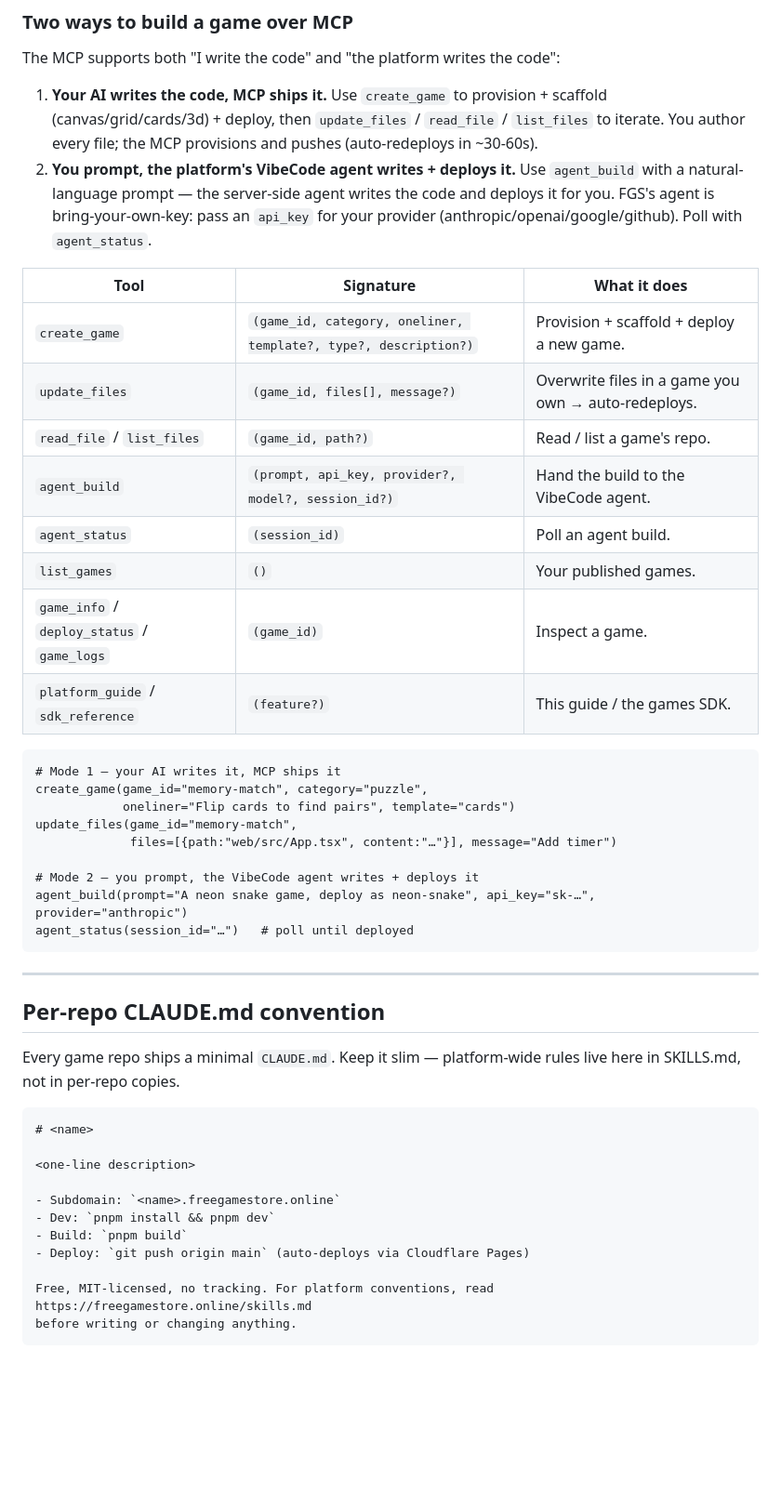
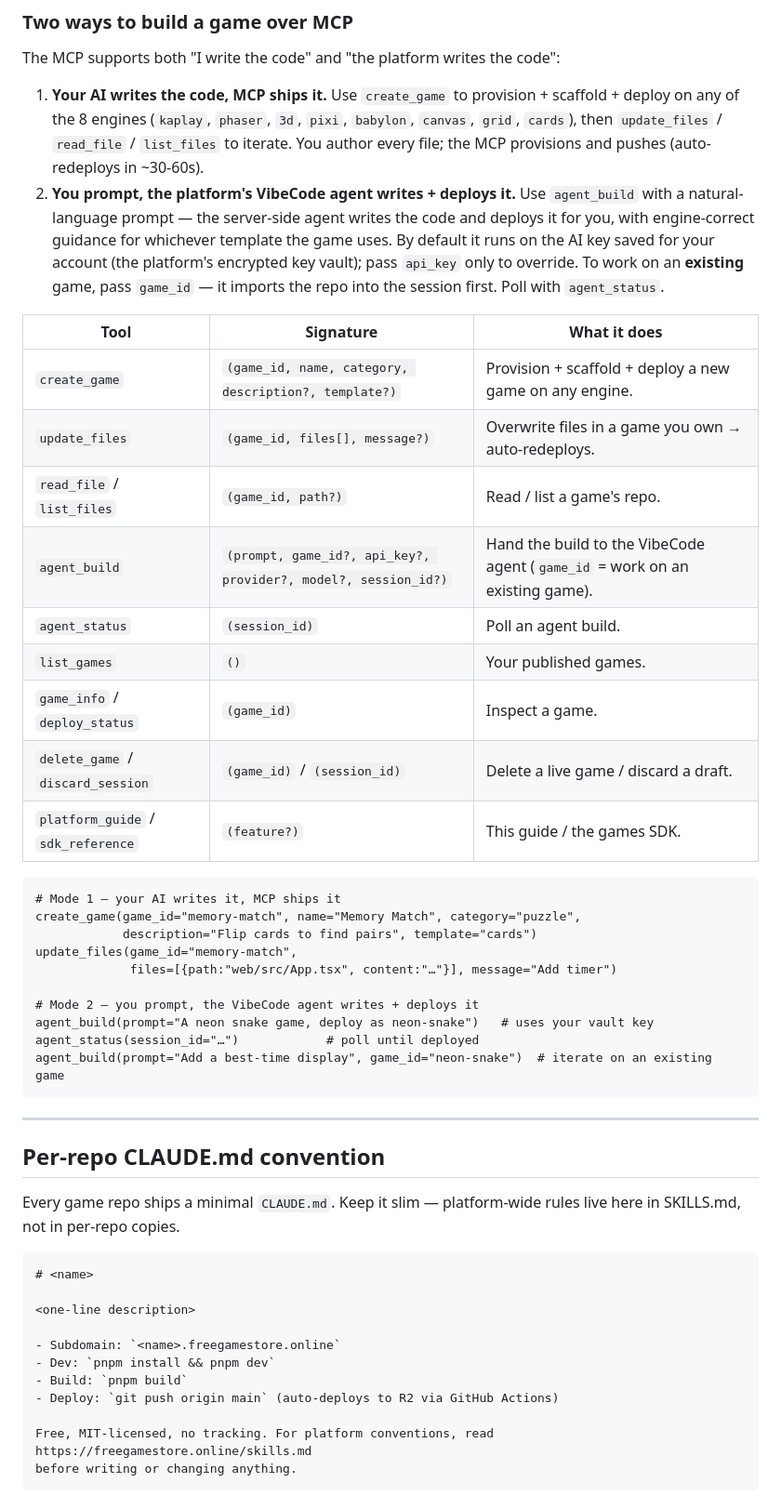
Before and after one commit to freegamestore-online/freegamestore, a Markdown page: SKILLS.md, the part around one of its changes. Shown at 93% size. Rendered like a GitHub page; blank space fills up the shorter version.

Commit message:
SKILLS.md: all 8 engine templates, current MCP signatures (vault-key default, agent_build game_id), R2 deploy pipeline
Co-Authored-By: Claude Fable 5 <noreply@anthropic.com>

````diff
--- a/SKILLS.md
+++ b/SKILLS.md
@@ -72,30 +83,32 @@ claude mcp add freegamestore -- \
 
 The MCP supports both "I write the code" and "the platform writes the code":
 
-1. **Your AI writes the code, MCP ships it.** Use `create_game` to provision + scaffold (canvas/grid/cards/3d) + deploy, then `update_files` / `read_file` / `list_files` to iterate. You author every file; the MCP provisions and pushes (auto-redeploys in ~30-60s).
-2. **You prompt, the platform's VibeCode agent writes + deploys it.** Use `agent_build` with a natural-language prompt — the server-side agent writes the code and deploys it for you. FGS's agent is bring-your-own-key: pass an `api_key` for your provider (anthropic/openai/google/github). Poll with `agent_status`.
+1. **Your AI writes the code, MCP ships it.** Use `create_game` to provision + scaffold + deploy on any of the 8 engines (`kaplay`, `phaser`, `3d`, `pixi`, `babylon`, `canvas`, `grid`, `cards`), then `update_files` / `read_file` / `list_files` to iterate. You author every file; the MCP provisions and pushes (auto-redeploys in ~30-60s).
+2. **You prompt, the platform's VibeCode agent writes + deploys it.** Use `agent_build` with a natural-language prompt — the server-side agent writes the code and deploys it for you, with engine-correct guidance for whichever template the game uses. By default it runs on the AI key saved for your account (the platform's encrypted key vault); pass `api_key` only to override. To work on an **existing** game, pass `game_id` — it imports the repo into the session first. Poll with `agent_status`.
 
 | Tool | Signature | What it does |
 |---|---|---|
-| `create_game` | `(game_id, category, oneliner, template?, type?, description?)` | Provision + scaffold + deploy a new game. |
+| `create_game` | `(game_id, name, category, description?, template?)` | Provision + scaffold + deploy a new game on any engine. |
 | `update_files` | `(game_id, files[], message?)` | Overwrite files in a game you own → auto-redeploys. |
 | `read_file` / `list_files` | `(game_id, path?)` | Read / list a game's repo. |
-| `agent_build` | `(prompt, api_key, provider?, model?, session_id?)` | Hand the build to the VibeCode agent. |
+| `agent_build` | `(prompt, game_id?, api_key?, provider?, model?, session_id?)` | Hand the build to the VibeCode agent (`game_id` = work on an existing game). |
 | `agent_status` | `(session_id)` | Poll an agent build. |
 | `list_games` | `()` | Your published games. |
-| `game_info` / `deploy_status` / `game_logs` | `(game_id)` | Inspect a game. |
+| `game_info` / `deploy_status` | `(game_id)` | Inspect a game. |
+| `delete_game` / `discard_session` | `(game_id)` / `(session_id)` | Delete a live game / discard a draft. |
 | `platform_guide` / `sdk_reference` | `(feature?)` | This guide / the games SDK. |
 
 ```
 # Mode 1 — your AI writes it, MCP ships it
-create_game(game_id="memory-match", category="puzzle",
-            oneliner="Flip cards to find pairs", template="cards")
+create_game(game_id="memory-match", name="Memory Match", category="puzzle",
+            description="Flip cards to find pairs", template="cards")
 update_files(game_id="memory-match",
              files=[{path:"web/src/App.tsx", content:"…"}], message="Add timer")
 
 # Mode 2 — you prompt, the VibeCode agent writes + deploys it
-agent_build(prompt="A neon snake game, deploy as neon-snake", api_key="sk-…", provider="anthropic")
-agent_status(session_id="…")   # poll until deployed
+agent_build(prompt="A neon snake game, deploy as neon-snake")   # uses your vault key
+agent_status(session_id="…")            # poll until deployed
+agent_build(prompt="Add a best-time display", game_id="neon-snake")  # iterate on an existing game
 ```
 
 ---
@@ -112,7 +125,7 @@ Every game repo ships a minimal `CLAUDE.md`. Keep it slim — platform-wide rule
 - Subdomain: `<name>.freegamestore.online`
 - Dev: `pnpm install && pnpm dev`
 - Build: `pnpm build`
-- Deploy: `git push origin main` (auto-deploys via Cloudflare Pages)
+- Deploy: `git push origin main` (auto-deploys to R2 via GitHub Actions)
 
 Free, MIT-licensed, no tracking. For platform conventions, read
 https://freegamestore.online/skills.md
````
Also changed, not shown: other parts of SKILLS.md (+15 -3 lines).
